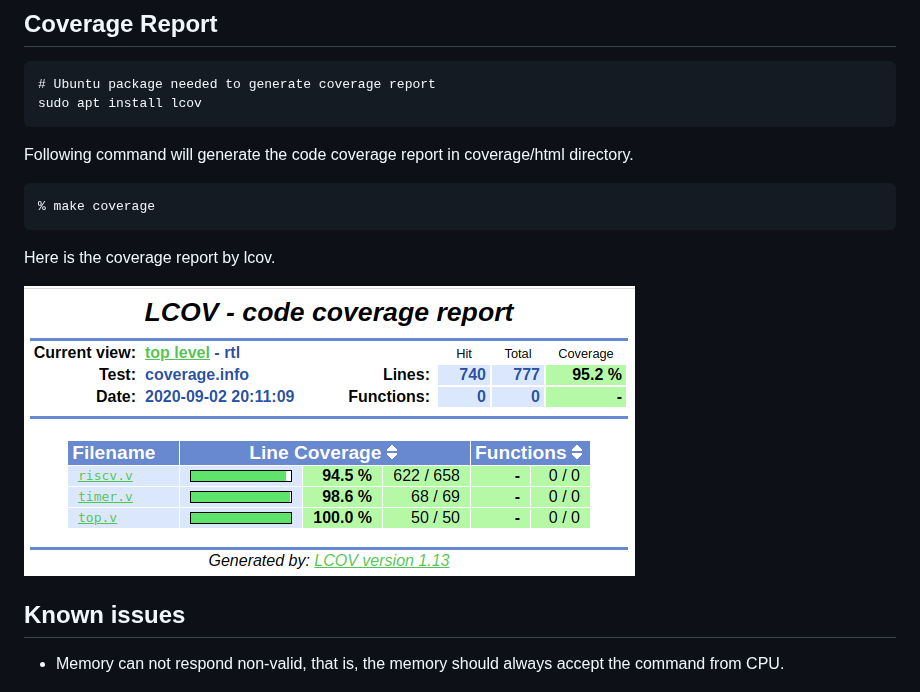
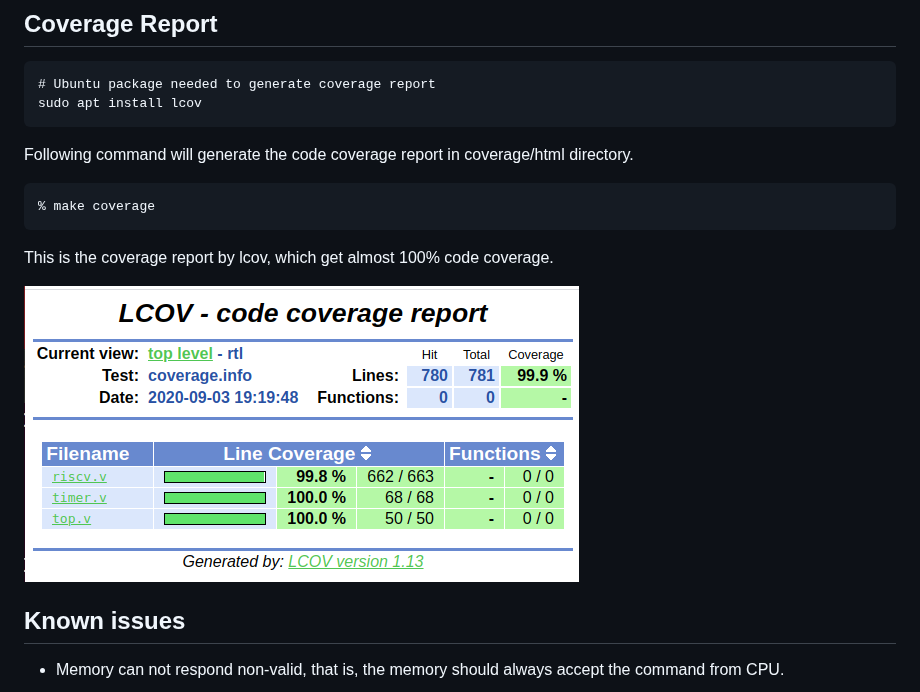
Before and after one commit to kuopinghsu/srv32, a Markdown page: README.md, the part around the change. Drawn GitHub-style; pictures changed too: images/coverage.png.

Commit message:
code coverage improvement

```diff
--- a/README.md
+++ b/README.md
@@ -203,7 +203,7 @@ directory.
 
     % make coverage
 
-Here is the coverage report by lcov.
+This is the coverage report by lcov, which get almost 100% code coverage.
 
 <img src="images/coverage.png" alt="coverage">
 
```
Also changed, not shown: 11 other files.
